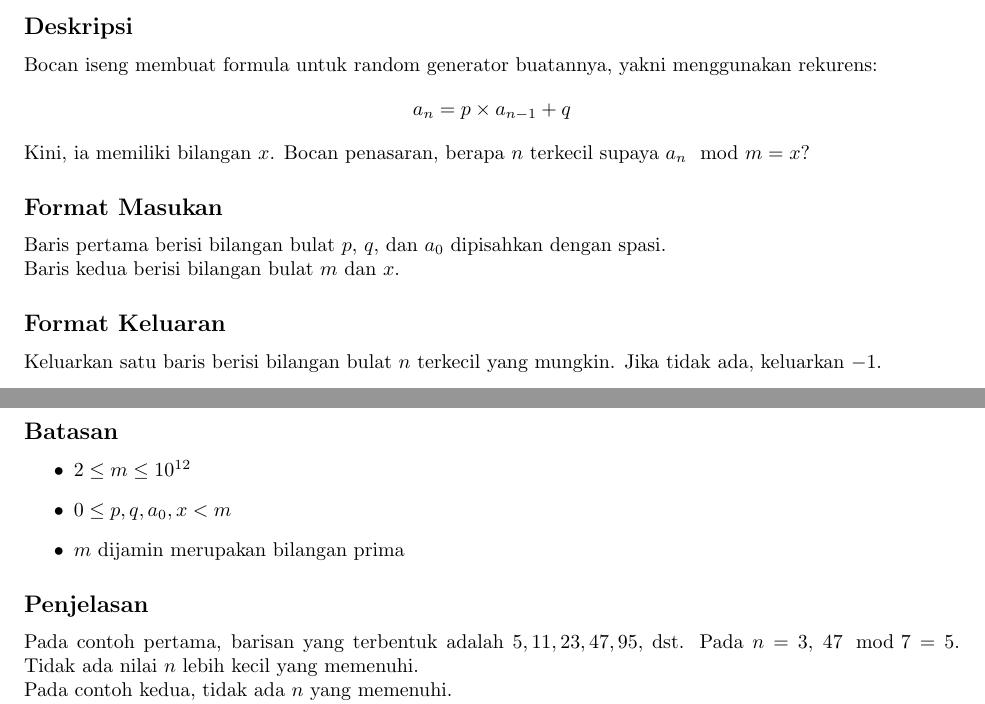
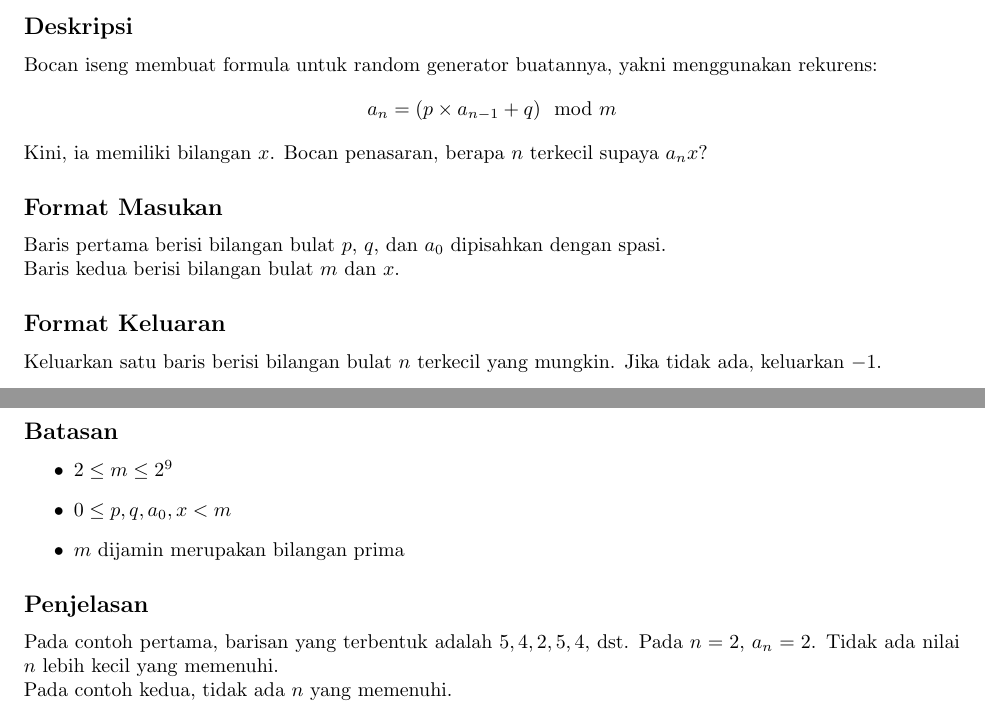
Before and after one commit to jauhararifin/arkavidia-cp-2018, a LaTeX document (final/g-recursive-modular/statement.tex): two parts of pages 1 and 2 of 2, joined at a grey line, cut so that both start at the same text. Compiled offline with pdfLaTeX.

Commit message:
change formula and constraint

```diff
--- a/final/g-recursive-modular/statement.tex
+++ b/final/g-recursive-modular/statement.tex
@@ -27,10 +27,10 @@
 \par\noindent Bocan iseng membuat formula untuk random generator buatannya, yakni menggunakan rekurens:
 
 \begin{center}
-$a_n = p \times a_{n-1} + q$
+$a_n = (p \times a_{n-1} + q) \mod m$
 \end{center}
 
-\par\noindent Kini, ia memiliki bilangan $x$. Bocan penasaran, berapa $n$ terkecil supaya $a_n \mod m = x$?
+\par\noindent Kini, ia memiliki bilangan $x$. Bocan penasaran, berapa $n$ terkecil supaya $a_n  x$?
 
 \subsection*{Format Masukan}
 
@@ -83,14 +83,14 @@ $a_n = p \times a_{n-1} + q$
 \subsection*{Batasan}
 
 \begin{itemize}
-  \item $2 \leq m \leq 10^{12}$
+  \item $2 \leq m \leq 2^9$
   \item $0 \leq p, q, a_0, x < m$
   \item $m$ dijamin merupakan bilangan prima
 \end{itemize}
 
 \subsection*{Penjelasan}
 
-\par\noindent Pada contoh pertama, barisan yang terbentuk adalah $5, 11, 23, 47, 95,$ dst. Pada $n = 3$, $47 \mod 7 = 5$. Tidak ada nilai $n$ lebih kecil yang memenuhi.
+\par\noindent Pada contoh pertama, barisan yang terbentuk adalah $5, 4, 2, 5, 4,$ dst. Pada $n = 2$, $a_n = 2$. Tidak ada nilai $n$ lebih kecil yang memenuhi.
 
 \par\noindent Pada contoh kedua, tidak ada $n$ yang memenuhi.
 
```
Also changed, not shown: final/g-recursive-modular/statement.txt (+4 -4 lines).
